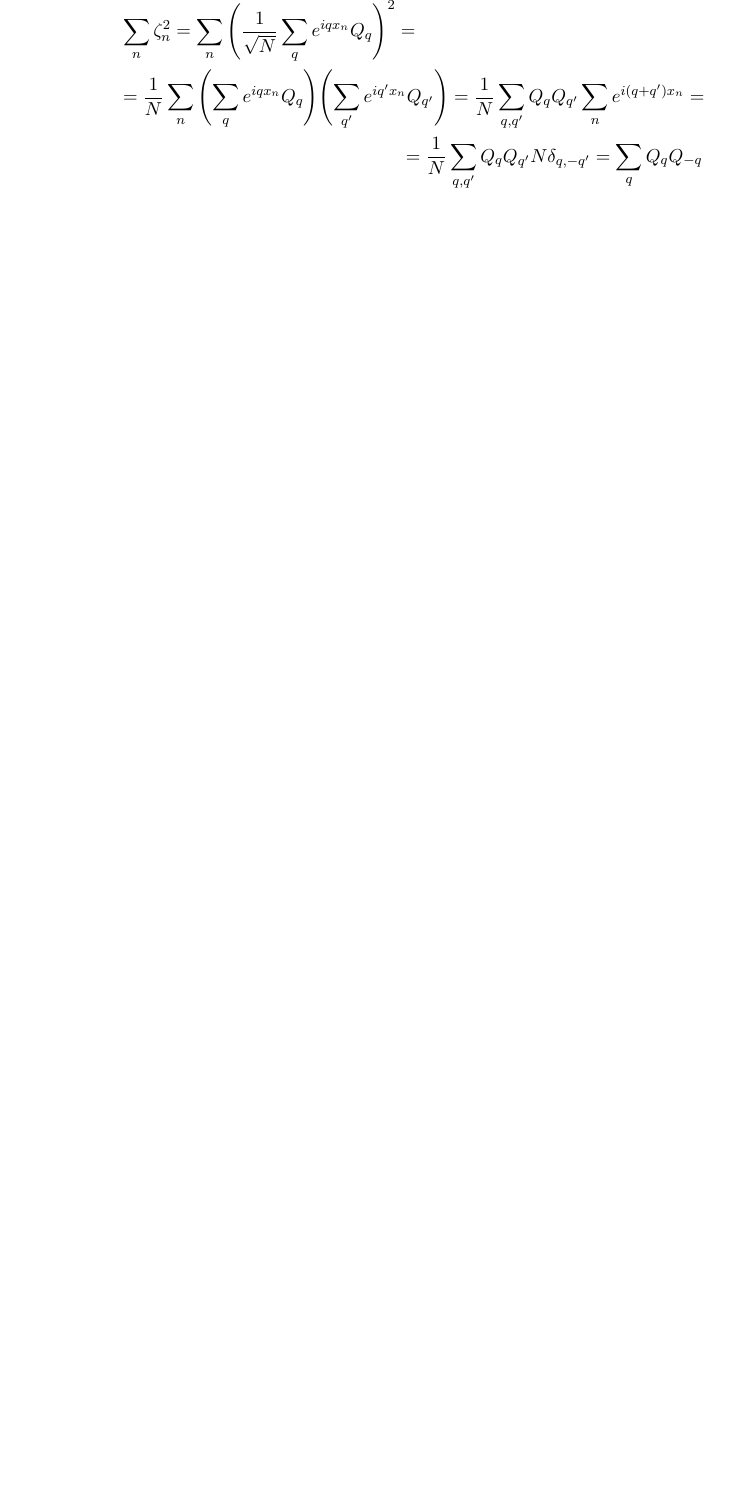
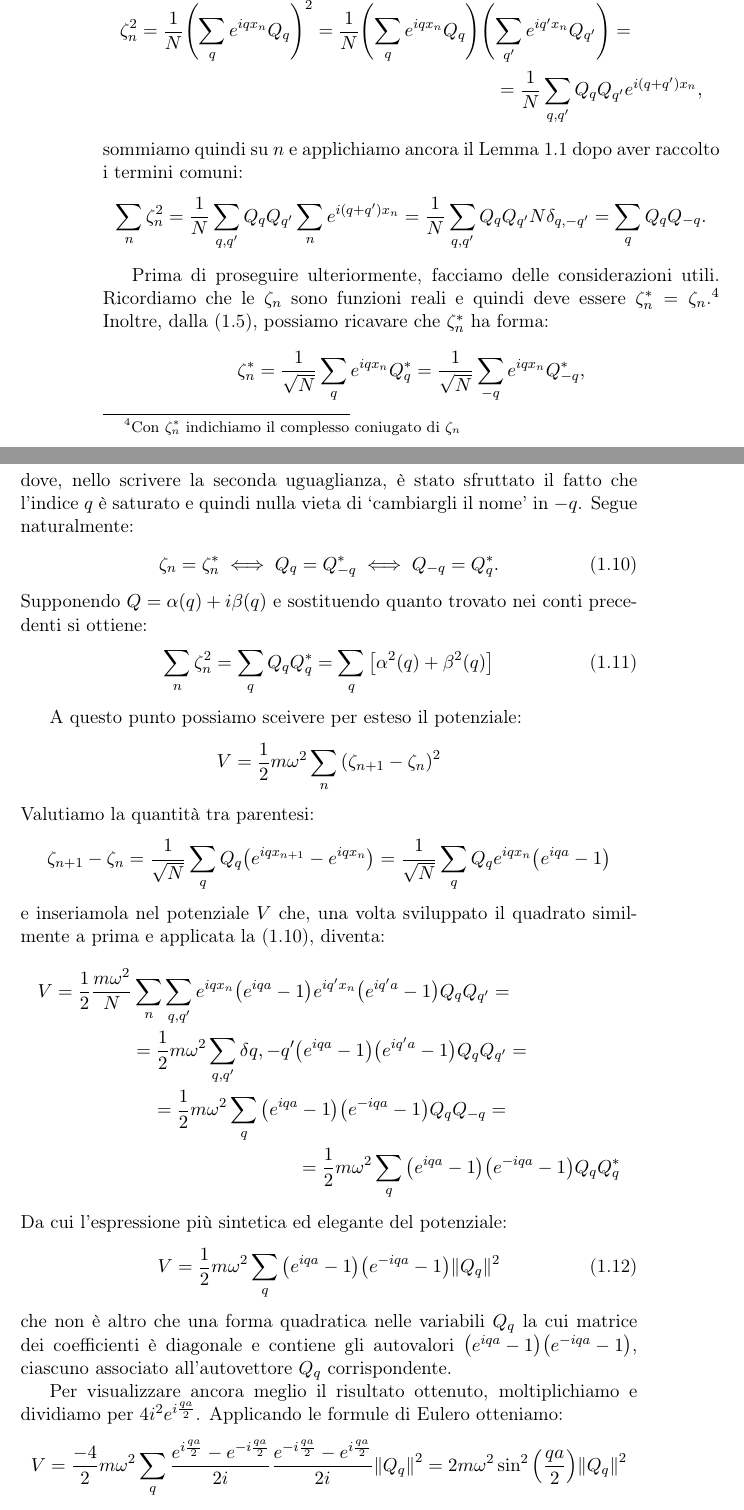
Before and after one commit to ImAure/appunti-onde, a LaTeX book (main.tex, which reads chapters/chapter1.tex): part of page 16 of 18 before the commit and two parts of pages 16 and 17 of 20 after it, the two joined at a grey line, cut so that both start at the same text, the shorter picture padded with empty space. Compiled offline with pdfLaTeX.

Commit message:
most of chapter 1, again

```diff
--- a/chapters/chapter1.tex
+++ b/chapters/chapter1.tex
@@ -133,3 +133,23 @@
     \begin{multline*}
-        \sum_n\zeta_n^2=\sum_n\qty(\frac{1}{\sqrt{N}}\sum_q e^{iqx_n}Q_q)^2=\\=\frac{1}{N}\sum_n\qty(\sum_q e^{iqx_n}Q_q)\Biggl(\sum_{q'} e^{iq'x_n}Q_{q'}\Biggr)=\frac{1}{N}\sum_{q,q'}Q_qQ_{q'}\sum_ne^{i\qty(q+q')x_n}=\\=\frac{1}{N}\sum_{q,q'}Q_qQ_{q'}N\delta_{q,-q'}=\sum_qQ_qQ_{-q}
+        \zeta_n^2=\frac{1}{N}\qty(\sum_q e^{iqx_n}Q_q)^2=\frac{1}{N}\qty(\sum_q e^{iqx_n}Q_q)\Biggl(\sum_{q'} e^{iq'x_n}Q_{q'}\Biggr)=\\=\frac{1}{N}\sum_{q,q'}Q_qQ_{q'}e^{i\qty(q+q')x_n},
     \end{multline*}
+    sommiamo quindi su $n$ e applichiamo ancora il Lemma \ref{lm:delta} dopo aver raccolto i termini comuni: $$\sum_n\zeta_n^2=\frac{1}{N}\sum_{q,q'}Q_qQ_{q'}\sum_ne^{i\qty(q+q')x_n}=\frac{1}{N}\sum_{q,q'}Q_qQ_{q'}N\delta_{q,-q'}=\sum_qQ_qQ_{-q}.$$
+    \par Prima di proseguire ulteriormente, facciamo delle considerazioni utili. Ricordiamo che le $\zeta_n$ sono funzioni reali e quindi deve essere $\zeta_n^*=\zeta_n$.\footnote{Con $\zeta_n^*$ indichiamo il complesso coniugato di $\zeta_n$} Inoltre, dalla \eqref{eq:cambio:1}, possiamo ricavare che $\zeta_n^*$ ha forma: $$\zeta_n^*=\frac{1}{\sqrt{N}}\sum_qe^{iqx_n}Q_q^*=\frac{1}{\sqrt{N}}\sum_{-q}e^{iqx_n}Q_{-q}^*,$$ dove, nello scrivere la seconda uguaglianza, \`e stato sfruttato il fatto che l'indice $q$ \`e saturato e quindi nulla vieta di `cambiargli il nome' in $-q$. Segue naturalmente:
+    \begin{equation}
+        \zeta_n=\zeta_n^* \iff Q_q=Q_{-q}^* \iff Q_{-q}=Q_q^*.
+        \label{eq:QQ}
+    \end{equation}
+    Supponendo $Q=\alpha\qty(q)+i\beta\qty(q)$ e sostituendo quanto trovato nei conti precedenti si ottiene:
+    \begin{equation}
+        \sum_n\zeta_n^2=\sum_qQ_qQ_q^*=\sum_q\qty[\alpha^2\qty(q)+\beta^2\qty(q)]
+        \label{eq:sommazetaquadro}
+    \end{equation}
+    \par A questo punto possiamo sceivere per esteso il potenziale: $$V=\frac{1}{2}m\omega^2\sum_n\qty(\zeta_{n+1}-\zeta_n)^2$$ Valutiamo la quantit\`a tra parentesi: $$\zeta_{n+1}-\zeta_n=\frac{1}{\sqrt{N}}\sum_qQ_q\qty(e^{iqx_{n+1}}-e^{iqx_n})=\frac{1}{\sqrt{N}}\sum_qQ_qe^{iqx_n}\qty(e^{iqa}-1)$$ e inseriamola nel potenziale $V$ che, una volta sviluppato il quadrato similmente a prima e applicata la \eqref{eq:QQ}, diventa:
+    \begin{multline*}
+        V=\frac{1}{2}\frac{m\omega^2}{N}\sum_n\sum_{q,q'}e^{iqx_n}\qty(e^{iqa}-1)e^{iq'x_n}\bigl(e^{iq'a}-1\bigr)Q_qQ_{q'}=\\=\frac{1}{2}m\omega^2\sum_{q,q'}\delta{q,-q'}\qty(e^{iqa}-1)\bigl(e^{iq'a}-1\bigr)Q_qQ_{q'}=\\=\frac{1}{2}m\omega^2\sum_q\qty(e^{iqa}-1)\qty(e^{-iqa}-1)Q_qQ_{-q}=\\=\frac{1}{2}m\omega^2\sum_q\qty(e^{iqa}-1)\qty(e^{-iqa}-1)Q_qQ_q^*
+    \end{multline*}
+    Da cui l'espressione pi\`u sintetica ed elegante del potenziale:
+    \begin{equation}
+        V=\frac{1}{2}m\omega^2\sum_q\qty(e^{iqa}-1)\qty(e^{-iqa}-1)\norm{Q_q}^2
+    \end{equation}
+    che non \`e altro che una forma quadratica nelle variabili $Q_q$ la cui matrice dei coefficienti \`e diagonale e contiene gli autovalori $\qty(e^{iqa}-1)\qty(e^{-iqa}-1)$, ciascuno associato all'autovettore $Q_q$ corrispondente. \par Per visualizzare ancora meglio il risultato ottenuto, moltiplichiamo e dividiamo per $\displaystyle 4i^2e^{i\frac{qa}{2}}$. Applicando le formule di Eulero otteniamo: $$V=\frac{-4}{2}m\omega^2\sum_q\frac{e^{i\frac{qa}{2}}-e^{-i\frac{qa}{2}}}{2i}\frac{e^{-i\frac{qa}{2}}-e^{i\frac{qa}{2}}}{2i}\norm{Q_q}^2=2m\omega^2\sin^2\qty(\frac{qa}{2})\norm{Q_q}^2$$ da cui le $N$ equazioni del moto: $$-\pdv{V}{Q_q}=m\ddot{Q}_q \iff \ddot{Q}_q=4\omega^2\sin^2\qty(\frac{qa}{2})Q_q=-\Omega_q^2Q_q,$$ ponendo $\displaystyle\Omega_q=2\omega\sin\qty(\frac{qa}{2})$, che hanno soluzioni $\displaystyle Q_q\qty(t)=e^{\pm i\Omega_qt}$. Come gi\`a detto in precedenza, la parte reale di queste soluzioni \`e costituita da una somma di seni e coseni, proprio come ci aspettavamo. Notiamo inoltre che anche questa volta per $q=0$ si ha il moto di traslazione che non influenza la dinamica del sistema.
```
Also changed, not shown: main.pdf, chapters/chapter1.tex (6 more changed lines), 3 other files.
